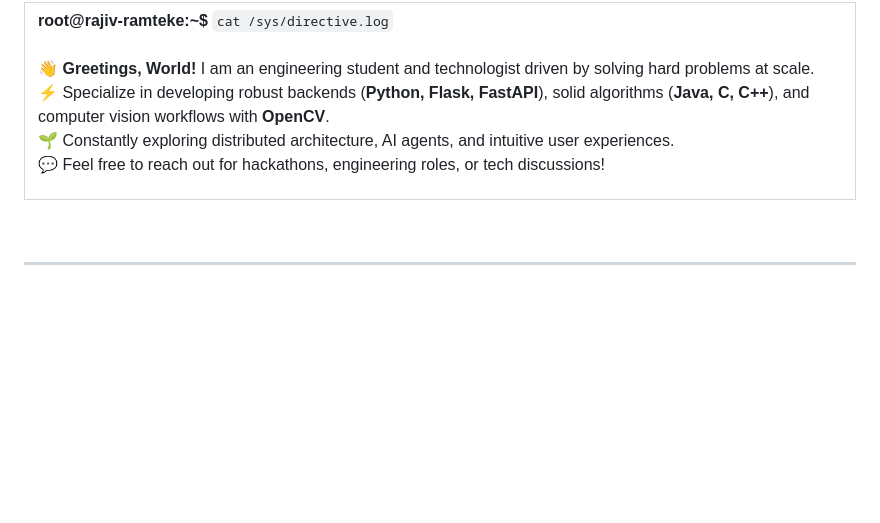
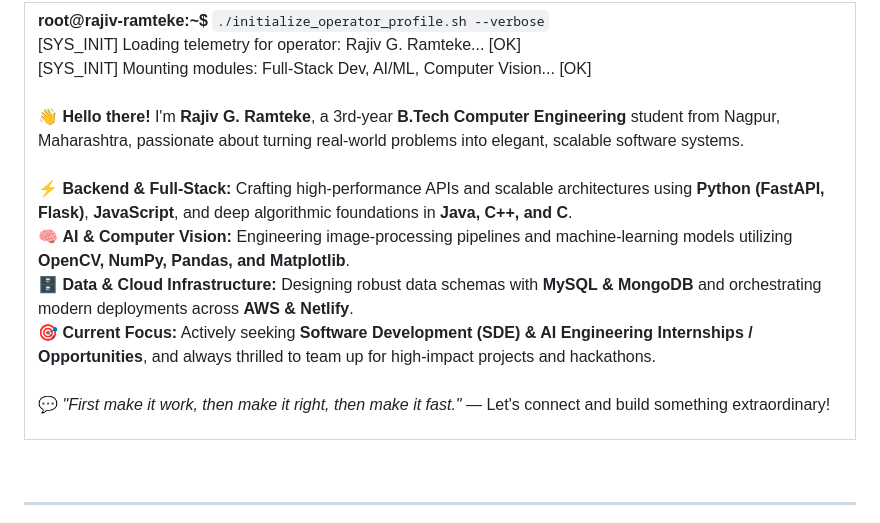
Before and after one commit to rajiv-ramteke/rajiv-ramteke, a Markdown page: README.md, the part around one of its changes. Rendered like a GitHub page; blank space fills up the shorter version.

Commit message:
feat: personalize terminal directive box with Rajiv's full-stack & AI engineering profile

```diff
--- a/README.md
+++ b/README.md
@@ -75,13 +75,17 @@ github       : "github.com/rajiv-ramteke"
 <table align="center" width="100%">
   <tr>
-    <td style="background-color: #020617; border: 1.5px solid #00f3ff; border-radius: 10px; padding: 18px; box-shadow: 0 0 15px rgba(0, 243, 255, 0.15);">
-      <p align="left" style="font-family: 'Courier New', Courier, monospace; color: #00f3ff; margin: 0; line-height: 1.7;">
-        <span style="color: #00ff9d;"><b>root@rajiv-ramteke:~$</b></span> <code>cat /sys/directive.log</code><br/><br/>
-        <span style="color: #e2e8f0; font-family: -apple-system, BlinkMacSystemFont, 'Segoe UI', Roboto, sans-serif; font-size: 14.5px;">
-        👋 <b>Greetings, World!</b> I am an engineering student and technologist driven by solving hard problems at scale.<br/>
-        ⚡ Specialize in developing robust backends (<b>Python, Flask, FastAPI</b>), solid algorithms (<b>Java, C, C++</b>), and computer vision workflows with <b>OpenCV</b>.<br/>
-        🌱 Constantly exploring distributed architecture, AI agents, and intuitive user experiences.<br/>
-        💬 Feel free to reach out for hackathons, engineering roles, or tech discussions!
+    <td style="background-color: #020617; border: 1.5px solid #00f3ff; border-radius: 12px; padding: 22px; box-shadow: 0 0 25px rgba(0, 243, 255, 0.2), inset 0 0 20px rgba(2, 6, 23, 0.9);">
+      <p align="left" style="font-family: 'Courier New', Courier, monospace; color: #00f3ff; margin: 0; line-height: 1.8;">
+        <span style="color: #00ff9d;"><b>root@rajiv-ramteke:~$</b></span> <code>./initialize_operator_profile.sh --verbose</code><br/>
+        <span style="color: #64748b;">[SYS_INIT] Loading telemetry for operator: Rajiv G. Ramteke... [OK]</span><br/>
+        <span style="color: #64748b;">[SYS_INIT] Mounting modules: Full-Stack Dev, AI/ML, Computer Vision... [OK]</span><br/><br/>
+        <span style="color: #f8fafc; font-family: -apple-system, BlinkMacSystemFont, 'Segoe UI', Roboto, sans-serif; font-size: 15px; line-height: 1.8;">
+        👋 <b>Hello there!</b> I'm <b>Rajiv G. Ramteke</b>, a 3rd-year <b>B.Tech Computer Engineering</b> student from Nagpur, Maharashtra, passionate about turning real-world problems into elegant, scalable software systems.<br/><br/>
+        ⚡ <b>Backend &amp; Full-Stack:</b> Crafting high-performance APIs and scalable architectures using <b>Python (FastAPI, Flask)</b>, <b>JavaScript</b>, and deep algorithmic foundations in <b>Java, C++, and C</b>.<br/>
+        🧠 <b>AI &amp; Computer Vision:</b> Engineering image-processing pipelines and machine-learning models utilizing <b>OpenCV, NumPy, Pandas, and Matplotlib</b>.<br/>
+        🗄️ <b>Data &amp; Cloud Infrastructure:</b> Designing robust data schemas with <b>MySQL &amp; MongoDB</b> and orchestrating modern deployments across <b>AWS &amp; Netlify</b>.<br/>
+        🎯 <b>Current Focus:</b> Actively seeking <b>Software Development (SDE) &amp; AI Engineering Internships / Opportunities</b>, and always thrilled to team up for high-impact projects and hackathons.<br/><br/>
+        💬 <i>"First make it work, then make it right, then make it fast."</i> — Let's connect and build something extraordinary!
         </span>
       </p>
     </td>
```
Also changed, not shown: other parts of README.md (+1 -1 lines).
